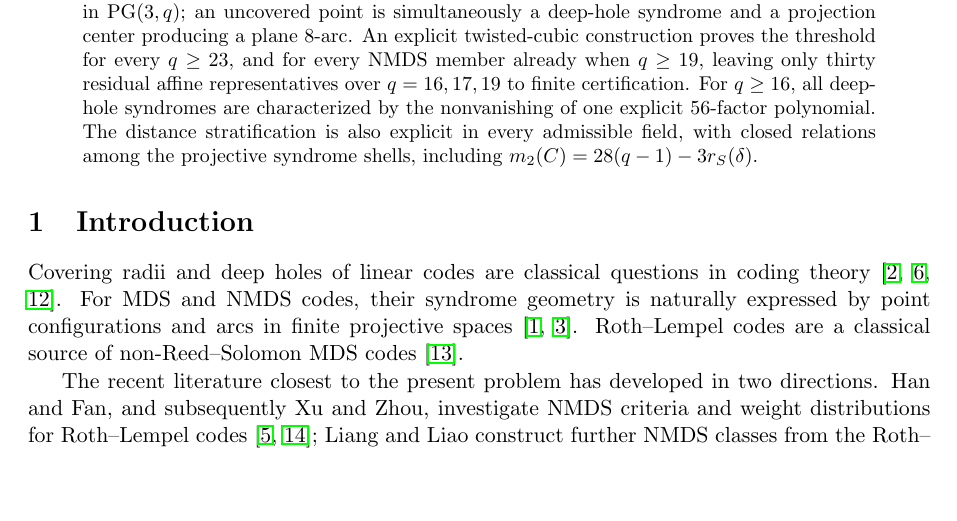
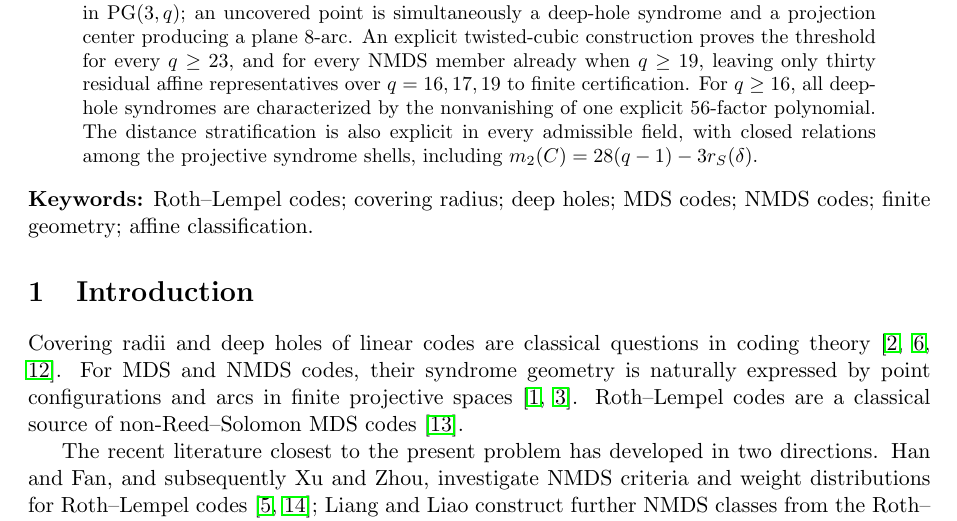
Before and after one commit to matheorist/roth-lempel-covering-radius, a LaTeX paper (paper/Roth_Lempel_covering_radius.tex): part of page 1 of 17, cut so that both start at the same text, the shorter picture padded with empty space. Compiled offline with pdfLaTeX.

Commit message:
Add manuscript keywords

```diff
--- a/paper/Roth_Lempel_covering_radius.tex
+++ b/paper/Roth_Lempel_covering_radius.tex
@@ -62,6 +62,10 @@ stratification is also explicit in every admissible field, with closed
 relations among the projective syndrome shells, including
 \(m_2(C)=28(q-1)-3r_S(\delta)\).
 \end{abstract}
+
+\noindent\textbf{Keywords:}
+Roth--Lempel codes; covering radius; deep holes; MDS codes; NMDS codes;
+finite geometry; affine classification.
 
 \section{Introduction}
 
```
